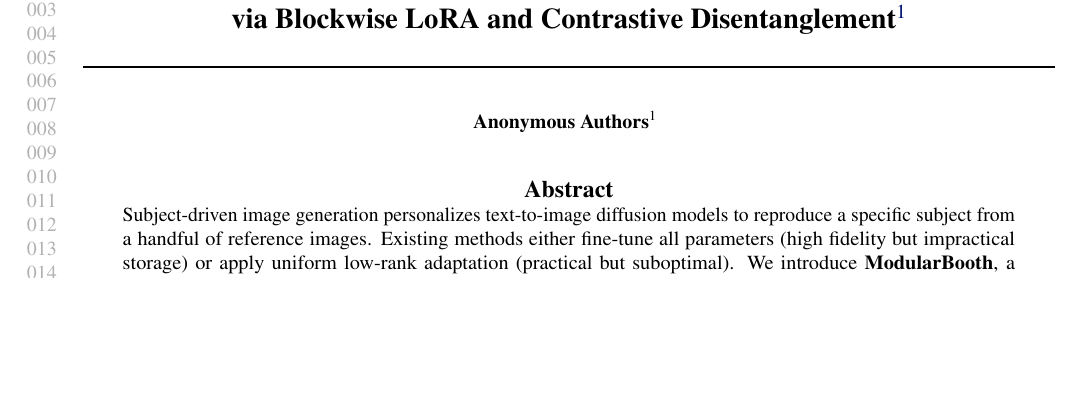
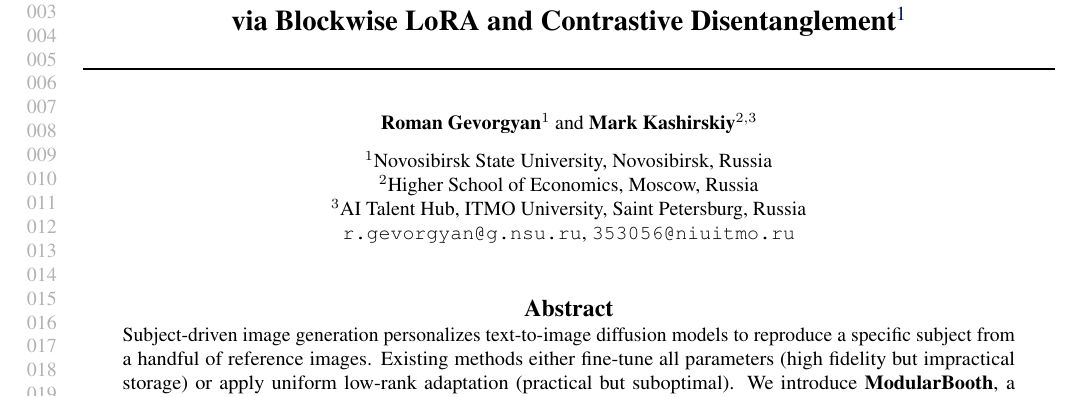
Before and after one commit to ramzzes13/dreambooth, a LaTeX paper (paper/modularbooth.tex): part of page 1 of 12, cut so that both start at the same text, the shorter picture padded with empty space. Compiled offline with pdfLaTeX.

Commit message:
Update authors in paper

```diff
--- a/paper/modularbooth.tex
+++ b/paper/modularbooth.tex
@@ -25,9 +25,14 @@
 \twocolumn[
 \icmltitle{ModularBooth: Modular Multi-Subject Personalization for Diffusion Models\\via Blockwise LoRA and Contrastive Disentanglement\thanks{Code available at \url{https://github.com/ramzzes13/dreambooth}}}
 
-\begin{icmlauthorlist}
-\icmlauthor{Anonymous Author(s)}{}
-\end{icmlauthorlist}
+\begin{center}
+\textbf{Roman Gevorgyan}$^1$ and \textbf{Mark Kashirskiy}$^{2,3}$ \\
+\vskip 0.1in
+$^1$Novosibirsk State University, Novosibirsk, Russia \\
+$^2$Higher School of Economics, Moscow, Russia \\
+$^3$AI Talent Hub, ITMO University, Saint Petersburg, Russia \\
+\texttt{r.gevorgyan@g.nsu.ru}, \texttt{353056@niuitmo.ru}
+\end{center}
 
 \vskip 0.3in
 
```
